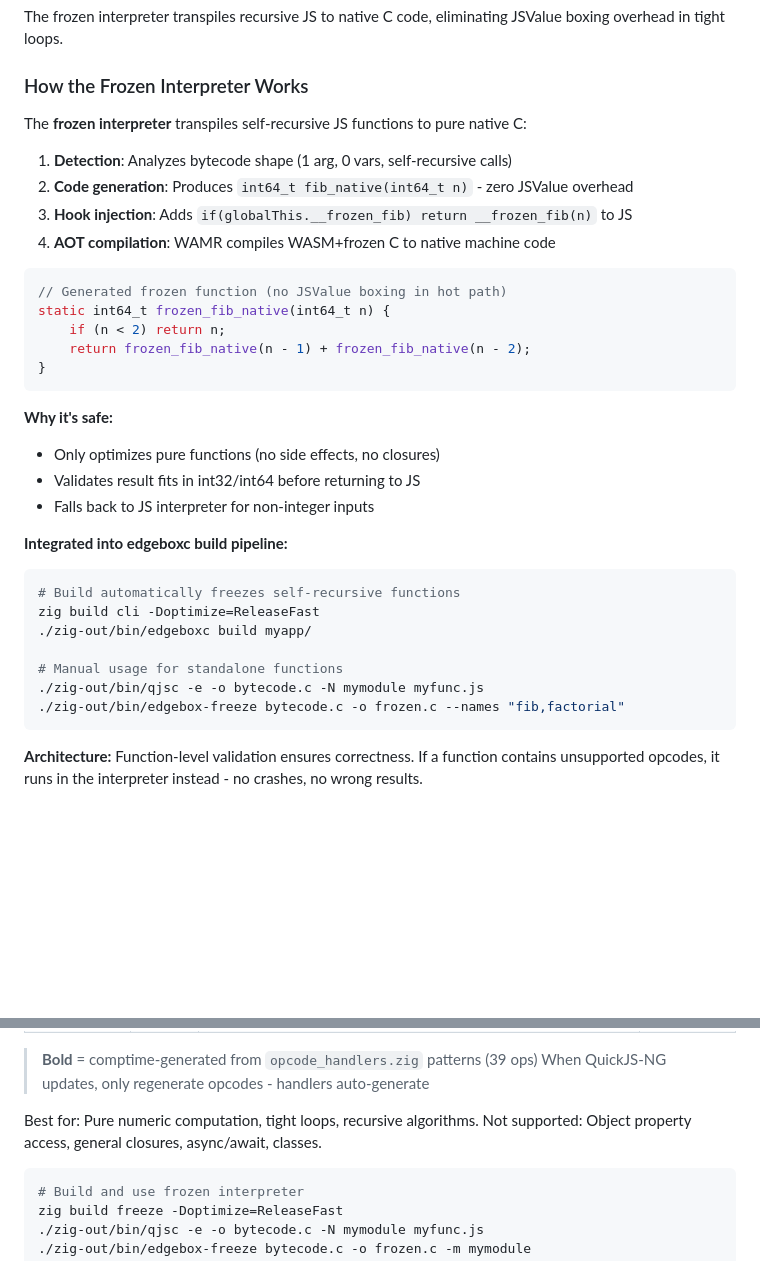
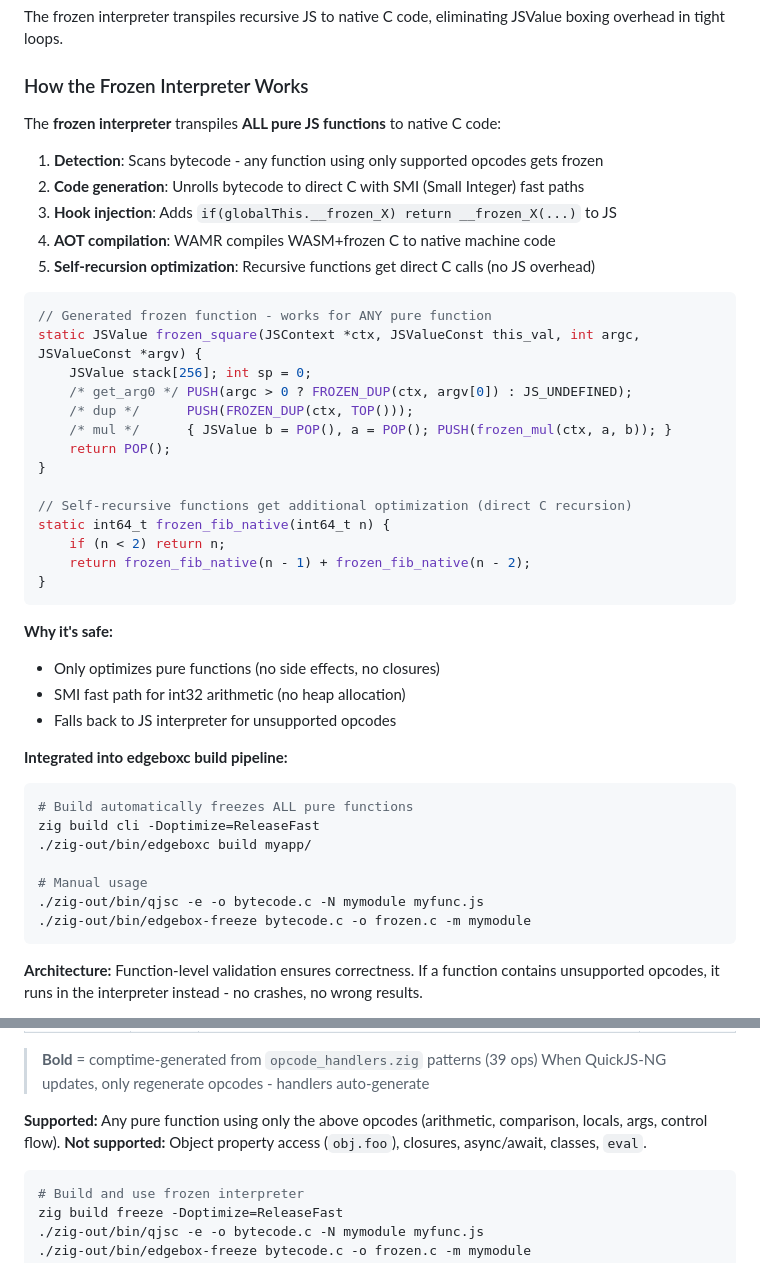
Before and after one commit to teamchong/edgebox, a Markdown page: README.md, 2 parts joined by grey strips. Drawn GitHub-style; blank space fills up the shorter version.

Commit message:
docs: Clarify frozen interpreter supports ALL pure functions
- Updated README to show frozen interpreter works on any pure function,
  not just self-recursive ones
- Added example of non-recursive frozen function (square)
- Self-recursion is just an additional optimization for direct C calls
- Clarified supported vs not-supported patterns

````diff
--- a/README.md
+++ b/README.md
@@ -158,15 +158,25 @@ The frozen interpreter transpiles recursive JS to native C code, eliminating JSV
 
 ### How the Frozen Interpreter Works
 
-The **frozen interpreter** transpiles self-recursive JS functions to pure native C:
+The **frozen interpreter** transpiles **ALL pure JS functions** to native C code:
 
-1. **Detection**: Analyzes bytecode shape (1 arg, 0 vars, self-recursive calls)
-2. **Code generation**: Produces `int64_t fib_native(int64_t n)` - zero JSValue overhead
-3. **Hook injection**: Adds `if(globalThis.__frozen_fib) return __frozen_fib(n)` to JS
+1. **Detection**: Scans bytecode - any function using only supported opcodes gets frozen
+2. **Code generation**: Unrolls bytecode to direct C with SMI (Small Integer) fast paths
+3. **Hook injection**: Adds `if(globalThis.__frozen_X) return __frozen_X(...)` to JS
 4. **AOT compilation**: WAMR compiles WASM+frozen C to native machine code
+5. **Self-recursion optimization**: Recursive functions get direct C calls (no JS overhead)
 
 ```c
-// Generated frozen function (no JSValue boxing in hot path)
+// Generated frozen function - works for ANY pure function
+static JSValue frozen_square(JSContext *ctx, JSValueConst this_val, int argc, JSValueConst *argv) {
+    JSValue stack[256]; int sp = 0;
+    /* get_arg0 */ PUSH(argc > 0 ? FROZEN_DUP(ctx, argv[0]) : JS_UNDEFINED);
+    /* dup */      PUSH(FROZEN_DUP(ctx, TOP()));
+    /* mul */      { JSValue b = POP(), a = POP(); PUSH(frozen_mul(ctx, a, b)); }
+    return POP();
+}
+
+// Self-recursive functions get additional optimization (direct C recursion)
 static int64_t frozen_fib_native(int64_t n) {
     if (n < 2) return n;
     return frozen_fib_native(n - 1) + frozen_fib_native(n - 2);
@@ -175,18 +185,18 @@ static int64_t frozen_fib_native(int64_t n) {
 
 **Why it's safe:**
 - Only optimizes pure functions (no side effects, no closures)
-- Validates result fits in int32/int64 before returning to JS
-- Falls back to JS interpreter for non-integer inputs
+- SMI fast path for int32 arithmetic (no heap allocation)
+- Falls back to JS interpreter for unsupported opcodes
 
 **Integrated into edgeboxc build pipeline:**
 ```bash
-# Build automatically freezes self-recursive functions
+# Build automatically freezes ALL pure functions
 zig build cli -Doptimize=ReleaseFast
 ./zig-out/bin/edgeboxc build myapp/
 
-# Manual usage for standalone functions
+# Manual usage
 ./zig-out/bin/qjsc -e -o bytecode.c -N mymodule myfunc.js
-./zig-out/bin/edgebox-freeze bytecode.c -o frozen.c --names "fib,factorial"
+./zig-out/bin/edgebox-freeze bytecode.c -o frozen.c -m mymodule
 ```
 
 **Architecture:** Function-level validation ensures correctness. If a function contains unsupported opcodes, it runs in the interpreter instead - no crashes, no wrong results.
@@ -209,8 +219,8 @@ zig build cli -Doptimize=ReleaseFast
 > **Bold** = comptime-generated from `opcode_handlers.zig` patterns (39 ops)
 > When QuickJS-NG updates, only regenerate opcodes - handlers auto-generate
 
-Best for: Pure numeric computation, tight loops, recursive algorithms.
-Not supported: Object property access, general closures, async/await, classes.
+**Supported:** Any pure function using only the above opcodes (arithmetic, comparison, locals, args, control flow).
+**Not supported:** Object property access (`obj.foo`), closures, async/await, classes, `eval`.
 
 ```bash
 # Build and use frozen interpreter
````
